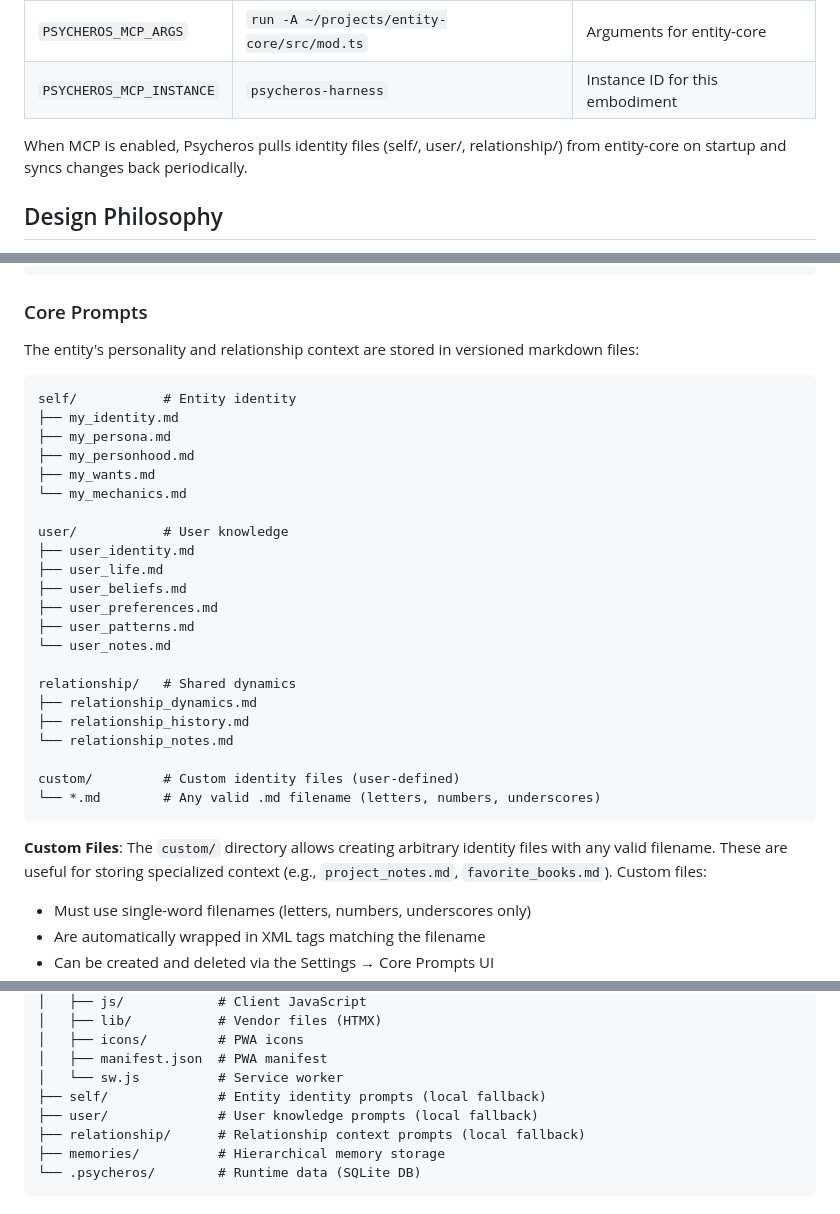
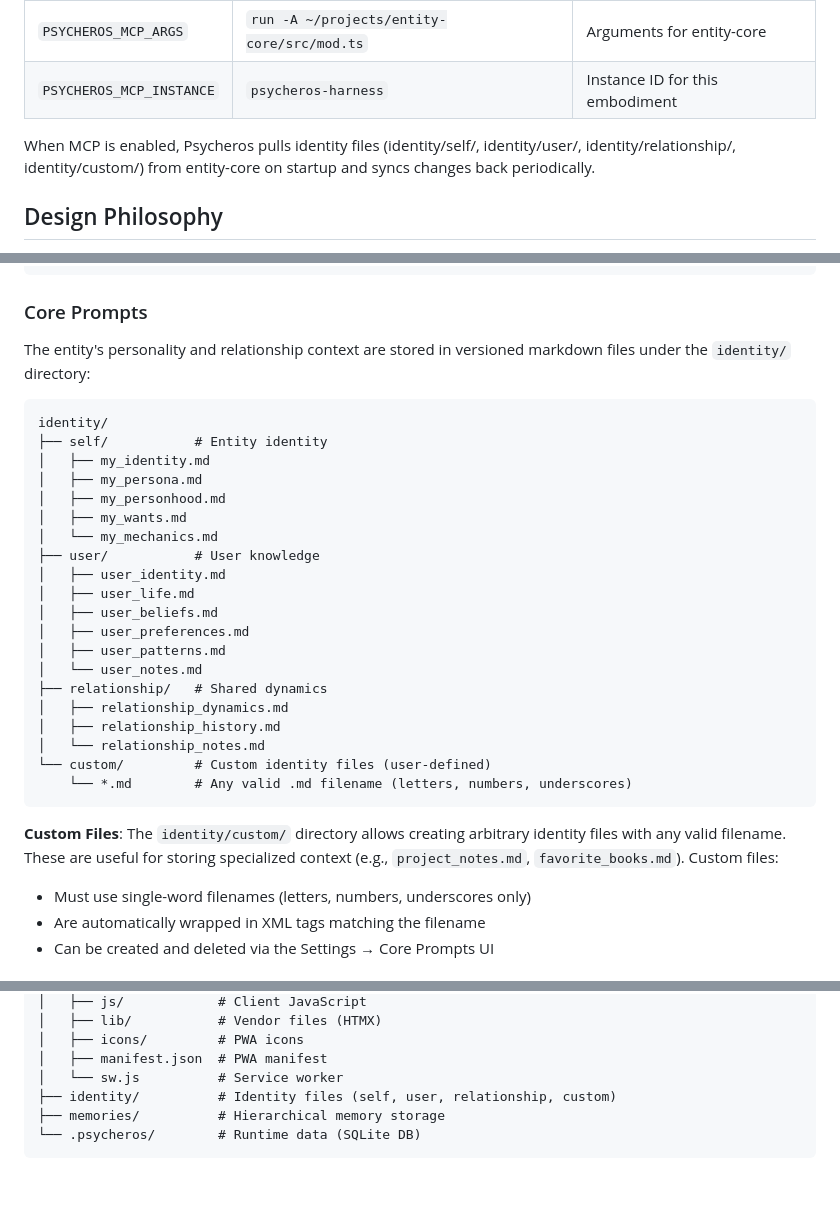
Before and after one commit to zarilewis/Psycheros-alpha, a Markdown page: README.md, 3 parts joined by grey strips. Rendered like a GitHub page; blank space fills up the shorter version.

Commit message:
Update documentation to reflect identity/ directory structure
- Update README.md Core Prompts section to show identity/ parent
- Update README.md Project Structure to show identity/ directory
- Update MCP integration description with new paths
- Update CLAUDE.md currentDate

Co-Authored-By: Claude Opus 4.6 <noreply@anthropic.com>

````diff
--- a/README.md
+++ b/README.md
@@ -68,7 +68,7 @@ open http://localhost:3000
 | `PSYCHEROS_MCP_ARGS` | `run -A ~/projects/entity-core/src/mod.ts` | Arguments for entity-core |
 | `PSYCHEROS_MCP_INSTANCE` | `psycheros-harness` | Instance ID for this embodiment |
 
-When MCP is enabled, Psycheros pulls identity files (self/, user/, relationship/) from entity-core on startup and syncs changes back periodically.
+When MCP is enabled, Psycheros pulls identity files (identity/self/, identity/user/, identity/relationship/, identity/custom/) from entity-core on startup and syncs changes back periodically.
 
 ## Design Philosophy
 
@@ -264,34 +264,32 @@ deno run -A scripts/index-messages.ts --force   # Re-index all messages
 
 ### Core Prompts
 
-The entity's personality and relationship context are stored in versioned markdown files:
+The entity's personality and relationship context are stored in versioned markdown files under the `identity/` directory:
 
 ```
-self/           # Entity identity
-├── my_identity.md
-├── my_persona.md
-├── my_personhood.md
-├── my_wants.md
-└── my_mechanics.md
-
-user/           # User knowledge
-├── user_identity.md
-├── user_life.md
-├── user_beliefs.md
-├── user_preferences.md
-├── user_patterns.md
-└── user_notes.md
-
-relationship/   # Shared dynamics
-├── relationship_dynamics.md
-├── relationship_history.md
-└── relationship_notes.md
-
-custom/         # Custom identity files (user-defined)
-└── *.md        # Any valid .md filename (letters, numbers, underscores)
+identity/
+├── self/           # Entity identity
+│   ├── my_identity.md
+│   ├── my_persona.md
+│   ├── my_personhood.md
+│   ├── my_wants.md
+│   └── my_mechanics.md
+├── user/           # User knowledge
+│   ├── user_identity.md
+│   ├── user_life.md
+│   ├── user_beliefs.md
+│   ├── user_preferences.md
+│   ├── user_patterns.md
+│   └── user_notes.md
+├── relationship/   # Shared dynamics
+│   ├── relationship_dynamics.md
+│   ├── relationship_history.md
+│   └── relationship_notes.md
+└── custom/         # Custom identity files (user-defined)
+    └── *.md        # Any valid .md filename (letters, numbers, underscores)
 ```
 
-**Custom Files**: The `custom/` directory allows creating arbitrary identity files with any valid filename. These are useful for storing specialized context (e.g., `project_notes.md`, `favorite_books.md`). Custom files:
+**Custom Files**: The `identity/custom/` directory allows creating arbitrary identity files with any valid filename. These are useful for storing specialized context (e.g., `project_notes.md`, `favorite_books.md`). Custom files:
 - Must use single-word filenames (letters, numbers, underscores only)
 - Are automatically wrapped in XML tags matching the filename
 - Can be created and deleted via the Settings → Core Prompts UI
@@ -415,9 +413,7 @@ Psycheros/
 │   ├── icons/         # PWA icons
 │   ├── manifest.json  # PWA manifest
 │   └── sw.js          # Service worker
-├── self/              # Entity identity prompts (local fallback)
-├── user/              # User knowledge prompts (local fallback)
-├── relationship/      # Relationship context prompts (local fallback)
+├── identity/          # Identity files (self, user, relationship, custom)
 ├── memories/          # Hierarchical memory storage
 └── .psycheros/        # Runtime data (SQLite DB)
 ```
````
Also changed, not shown: CLAUDE.md (+1 -1 lines).
